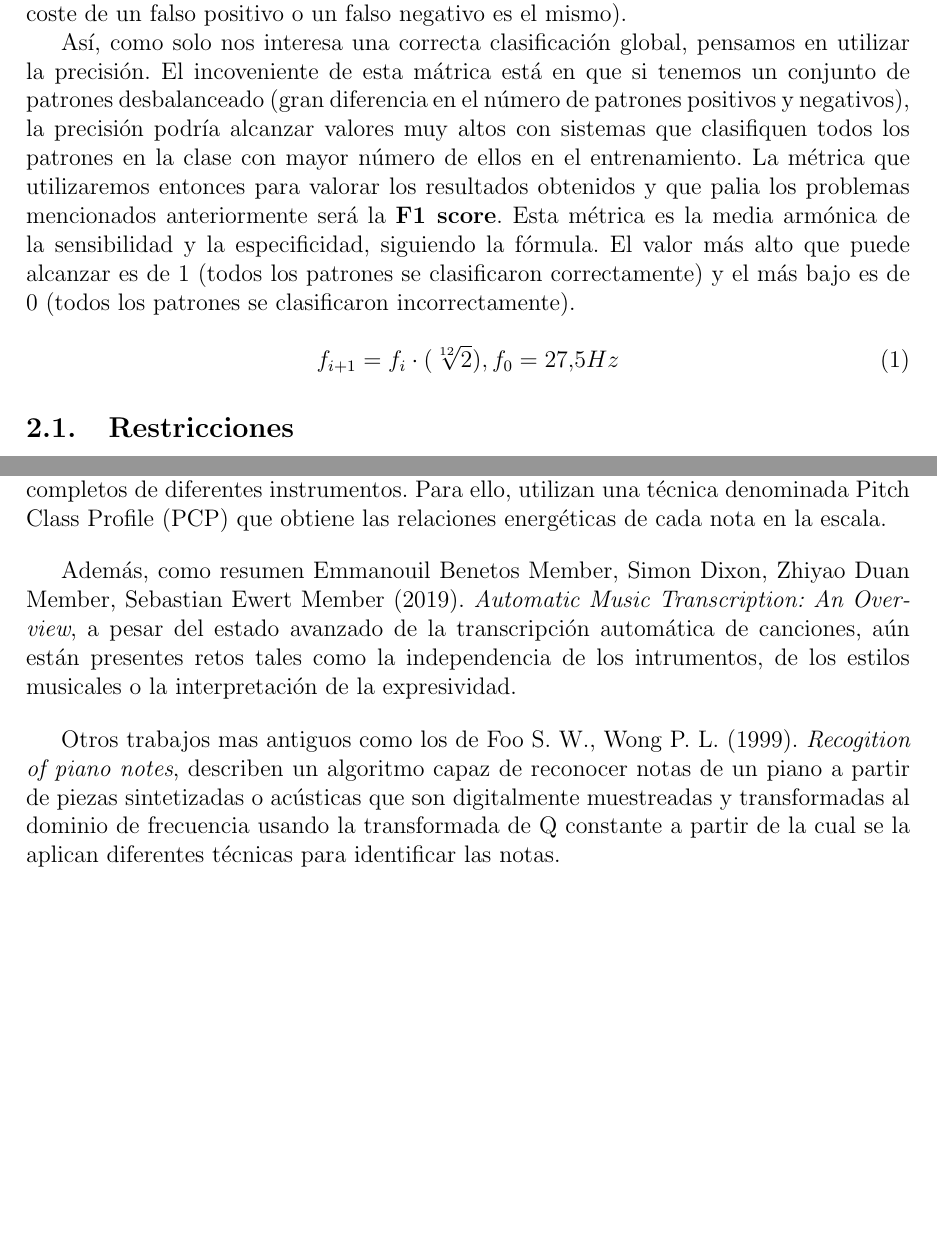
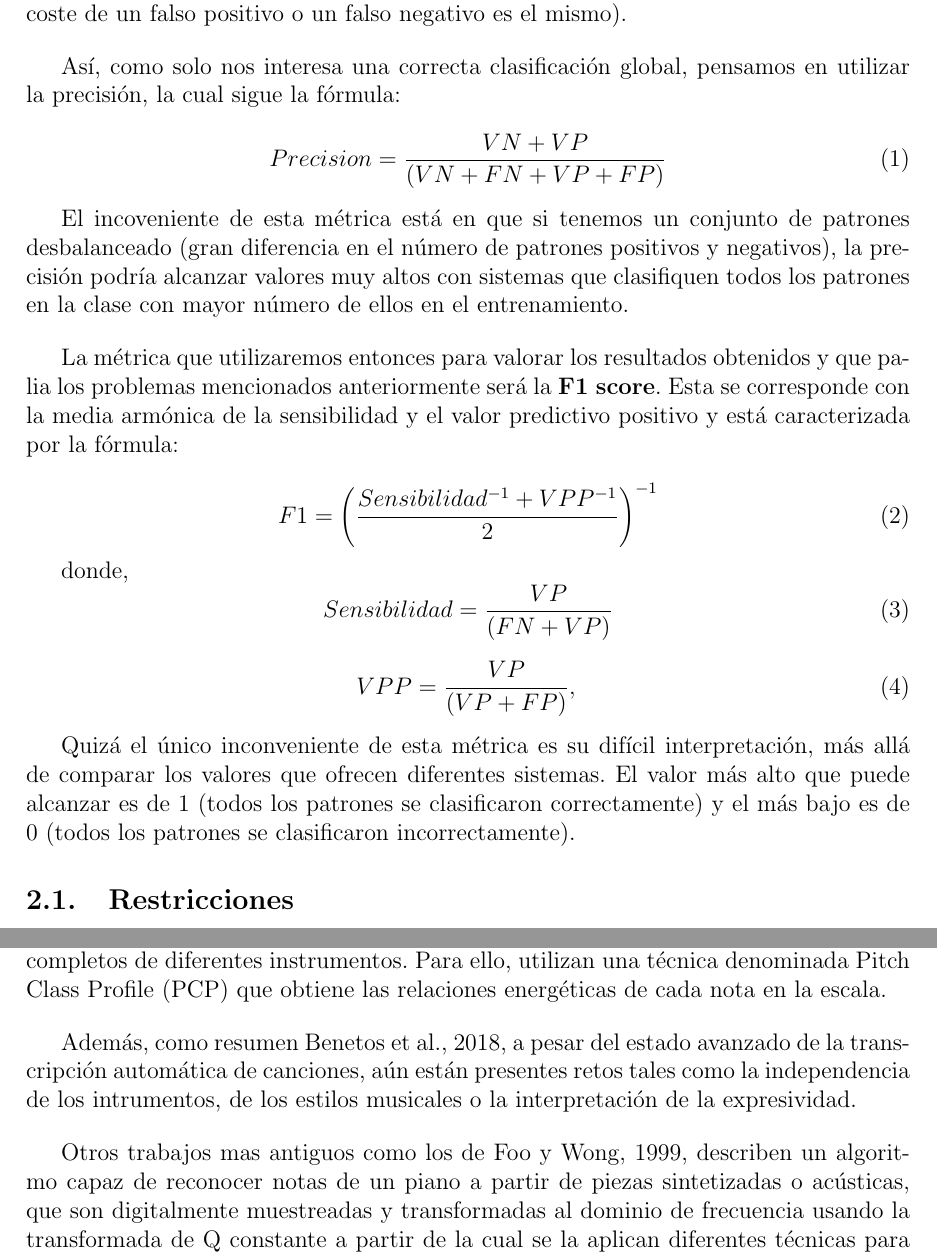
Before and after one commit to jorgehermo9/aa, a LaTeX document (docs/memoria.tex): two parts of pages 4 and 5 of 7 before the commit and two parts of pages 4 and 5 of 8 after it, joined at a grey line, cut so that both start at the same text, the shorter picture padded with empty space. Compiled offline with pdfLaTeX.

Commit message:
Update: memoria

```diff
--- a/docs/memoria.tex
+++ b/docs/memoria.tex
@@ -68,19 +68,40 @@ que podemos encontrar y por su naturaleza invariable al ser tocada por una u otr
 Dada la naturaleza de nuestro sistema, descartamos utilizar la especificidad o la sensibilidad ya que nos es indiferente las clases en las que se clasifiquen
 las notas (el coste de un falso positivo o un falso negativo es el mismo).
 
-Así, como solo nos interesa una correcta clasificación global, pensamos en utilizar la precisión.
-El incoveniente de esta mátrica está en que si tenemos un conjunto de patrones desbalanceado (gran diferencia en el número de
+\bigskip
+Así, como solo nos interesa una correcta clasificación global, pensamos en utilizar la precisión, la cual sigue la fórmula:
+
+\begin{equation}
+	Precision = \frac{VN + VP}{(VN + FN + VP + FP)}
+\end{equation}
+
+\smallskip
+El incoveniente de esta métrica está en que si tenemos un conjunto de patrones desbalanceado (gran diferencia en el número de
 patrones positivos y negativos), la precisión podría alcanzar valores muy altos con sistemas que clasifiquen todos los patrones en la clase con mayor número de ellos
-en el entrenamiento. La métrica que utilizaremos entonces para valorar los resultados obtenidos y que palia los problemas
-mencionados anteriormente será la \textbf{F1 score}. Esta métrica es la media armónica de la sensibilidad y la especificidad, siguiendo la fórmula.
+en el entrenamiento.
+
+\bigskip
+La métrica que utilizaremos entonces para valorar los resultados obtenidos y que palia los problemas
+mencionados anteriormente será la \textbf{F1 score}. Esta se corresponde con la media armónica de la sensibilidad y el
+valor predictivo positivo y está caracterizada por la fórmula:
+
+\begin{equation}
+	F1 = \left(\frac{Sensibilidad^{-1} + VPP^{-1}}{2}\right)^{-1}
+\end{equation}
+
+donde,
+\begin{equation}
+	Sensibilidad = \frac{VP}{(FN + VP)}
+\end{equation}
+
+\begin{equation}
+	VPP = \frac{VP}{(VP + FP)},
+\end{equation}
+
+\smallskip
+Quizá el único inconveniente de esta métrica es su difícil interpretación, más allá de comparar los valores que ofrecen diferentes sistemas.
 El valor más alto que puede alcanzar es de 1 (todos los patrones se clasificaron correctamente) y el más bajo es de 0 (todos los patrones se clasificaron
 incorrectamente).
-
-\begin{equation}
-	f_{i+1} = f_{i}\cdot(\sqrt[12]{2}), f_0 = 27.5 Hz
-\end{equation}
-
-
 
 \subsection{Restricciones}
 \bigskip
@@ -108,13 +129,13 @@ en el que, en lugar de detectar las notas por separado, analizan todo el espectr
 Para ello, utilizan una técnica denominada Pitch Class Profile (PCP) que obtiene las relaciones energéticas de cada nota en la escala.
 
 \bigskip
-Además, como resumen Emmanouil Benetos Member, Simon Dixon, Zhiyao Duan Member, Sebastian Ewert Member (2019). \textit{Automatic Music Transcription: An Overview},
+Además, como resumen \cite{benetos2018automatic},
 a pesar del estado avanzado de la transcripción automática de canciones, aún están presentes retos tales como la independencia de los intrumentos, de los estilos
 musicales o la interpretación de la expresividad.
 
 \bigskip
-Otros trabajos mas antiguos como los de Foo S. W., Wong P. L. (1999). \textit{Recogition of piano notes}, describen un algoritmo capaz de reconocer notas
-de un piano a partir de piezas sintetizadas o acústicas que son digitalmente muestreadas y transformadas al dominio de frecuencia usando
+Otros trabajos mas antiguos como los de \cite{foo1999recognition}, describen un algoritmo capaz de reconocer notas
+de un piano a partir de piezas sintetizadas o acústicas, que son digitalmente muestreadas y transformadas al dominio de frecuencia usando
 la transformada de Q constante a partir de la cual se la aplican diferentes técnicas para identificar las notas.
 
 \newpage
```
Also changed, not shown: apunte.md (+3 -3 lines), docs/references.bib (+18 -0 lines), docs/a5.pdf (added), docs/a5.svg (added), docs/c4.pdf (added), docs/c4.svg (added), docs/memoria.bbl, docs/memoria.pdf, docs/memoria.tex (13 more changed lines), 10 other files.
